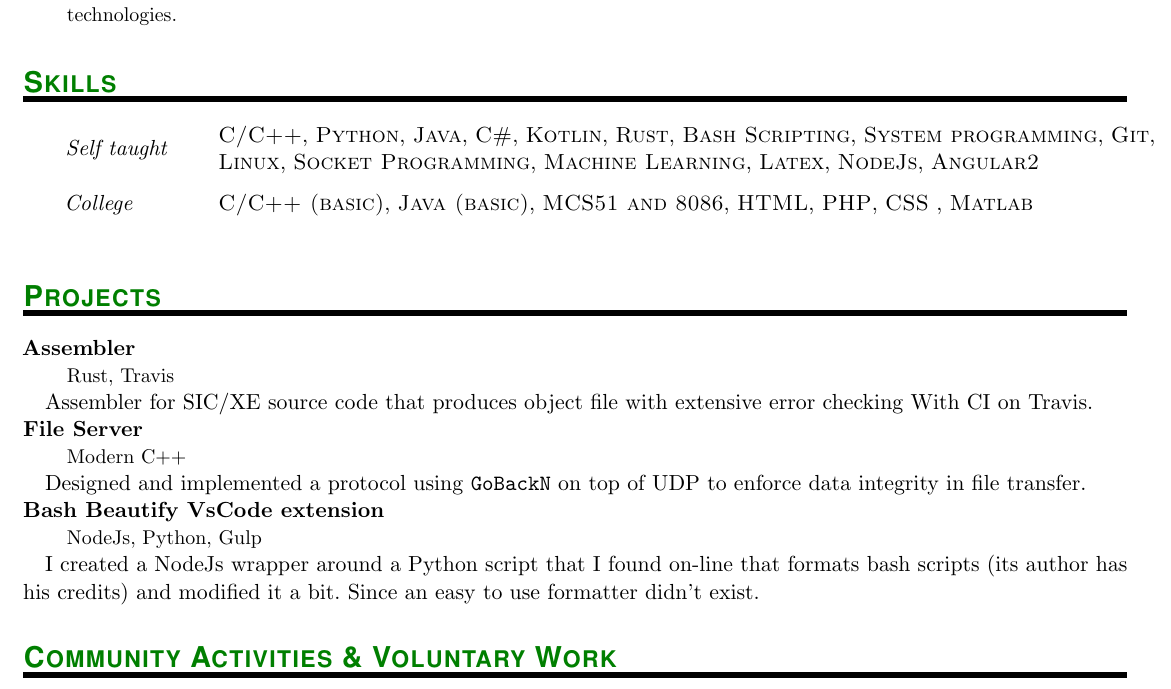
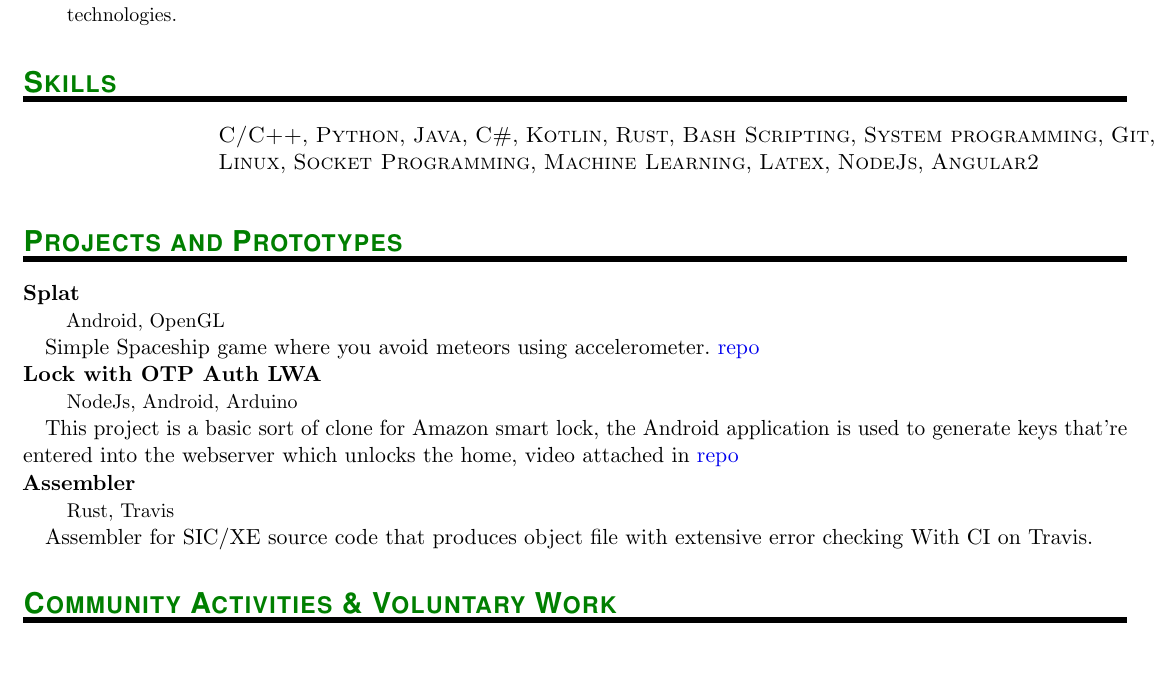
Before and after one commit to shakram02/cv, a LaTeX CV (Ahmed-Hamdy-Cv.tex): part of the page, cut so that both start at the same text, the shorter picture padded with empty space. Compiled offline with pdfLaTeX.

Commit message:
Update on Overleaf.

```diff
--- a/Ahmed-Hamdy-Cv.tex
+++ b/Ahmed-Hamdy-Cv.tex
@@ -144,20 +144,19 @@
 \NewPart{Skills}{}
 
 
-\SkillsEntry{Self taught}{\textsc{C/C++}, \textsc{Python}, \textsc{Java}, \textsc{C\#}, \textsc{Kotlin}, \textsc{Rust}, \textsc{Bash Scripting}, \textsc{System programming}, \textsc{Git}, \textsc{Linux}, \textsc{Socket Programming}, \textsc{Machine Learning}, \textsc{Latex}, \textsc{NodeJs}, \textsc{Angular2}}
-
-\SkillsEntry{College}{\textsc{C/C++ (basic)}, \textsc{Java (basic)}, \textsc{MCS51 and 8086}, \textsc{HTML}, \textsc{PHP}, \textsc{CSS} , \textsc{Matlab}}
+\SkillsEntry{}{\textsc{C/C++}, \textsc{Python}, \textsc{Java}, \textsc{C\#}, \textsc{Kotlin}, \textsc{Rust}, \textsc{Bash Scripting}, \textsc{System programming}, \textsc{Git}, \textsc{Linux}, \textsc{Socket Programming}, \textsc{Machine Learning}, \textsc{Latex}, \textsc{NodeJs}, \textsc{Angular2}}
 
 %%% Projects
 %%% ------------------------------------------------------------
-\NewPart{Projects}{}
+\NewPart{Projects and Prototypes}{}
+
+\ProjectEntry{Splat}{}{Android, OpenGL}{Simple Spaceship game where you avoid meteors using accelerometer. \href{https://github.com/shakram02/Splat}{repo}}
+
+\ProjectEntry{Lock with OTP Auth LWA}{}{NodeJs, Android, Arduino}{
+This project is a basic sort of clone for Amazon smart lock, the Android application is used to generate keys that're entered into the webserver which unlocks the home, video attached in \href{https://github.com/shakram02/Lwa-Web}{repo}}
 
 \ProjectEntry{Assembler}{}{Rust, Travis}{Assembler for SIC/XE source code that produces object file with extensive error checking With CI on Travis.}
 
-\ProjectEntry{File Server}{}{Modern C++}{Designed and implemented a protocol using \texttt{GoBackN} on top of UDP to enforce data integrity in file transfer.}
-
-\ProjectEntry{Bash Beautify VsCode extension}{}{NodeJs, Python, Gulp}{
-I created a NodeJs wrapper around a Python script that I found on-line that formats bash scripts (its author has his credits) and modified it a bit. Since an easy to use formatter didn't exist.}
 
 %%% Projects
 %%% ------------------------------------------------------------
```
